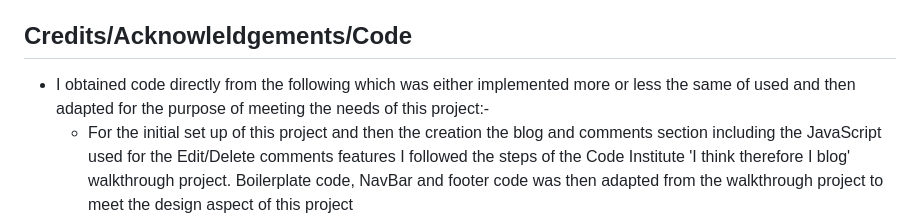
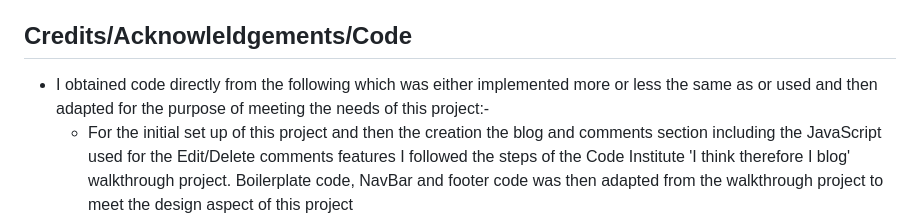
Before and after one commit to Chris-Tollan/run-tribe, a Markdown page: README.md, the part around the change. GitHub-like rendering.

Commit message:
Fix grammar in Credits section of readme

```diff
--- a/README.md
+++ b/README.md
@@ -593,7 +593,7 @@ Config Vars for production:
     -    Consider the use to the django_resized package to automatically convert and compress users images to webp format.
 
 ## Credits/Acknowleldgements/Code
--   I obtained code directly from the following which was either implemented more or less the same of used and then adapted for the purpose of meeting the needs of this project:-
+-   I obtained code directly from the following which was either implemented more or less the same as or used and then adapted for the purpose of meeting the needs of this project:-
     -    For the initial set up of this project and then the creation the blog and comments section including the JavaScript used for the Edit/Delete comments features I followed the steps of the Code Institute 'I think therefore I blog' walkthrough project. Boilerplate code, NavBar and footer code was then adapted from the walkthrough project to meet the design aspect of this project
     -    When creating the views for Updating and Deleting Bookings I found the following guidance which I used and adapted to meet the need of this project
         -    [www.geeksforgeeks.org/deleteview-class-based-views-django](https://www.geeksforgeeks.org/deleteview-class-based-views-django/)
```
